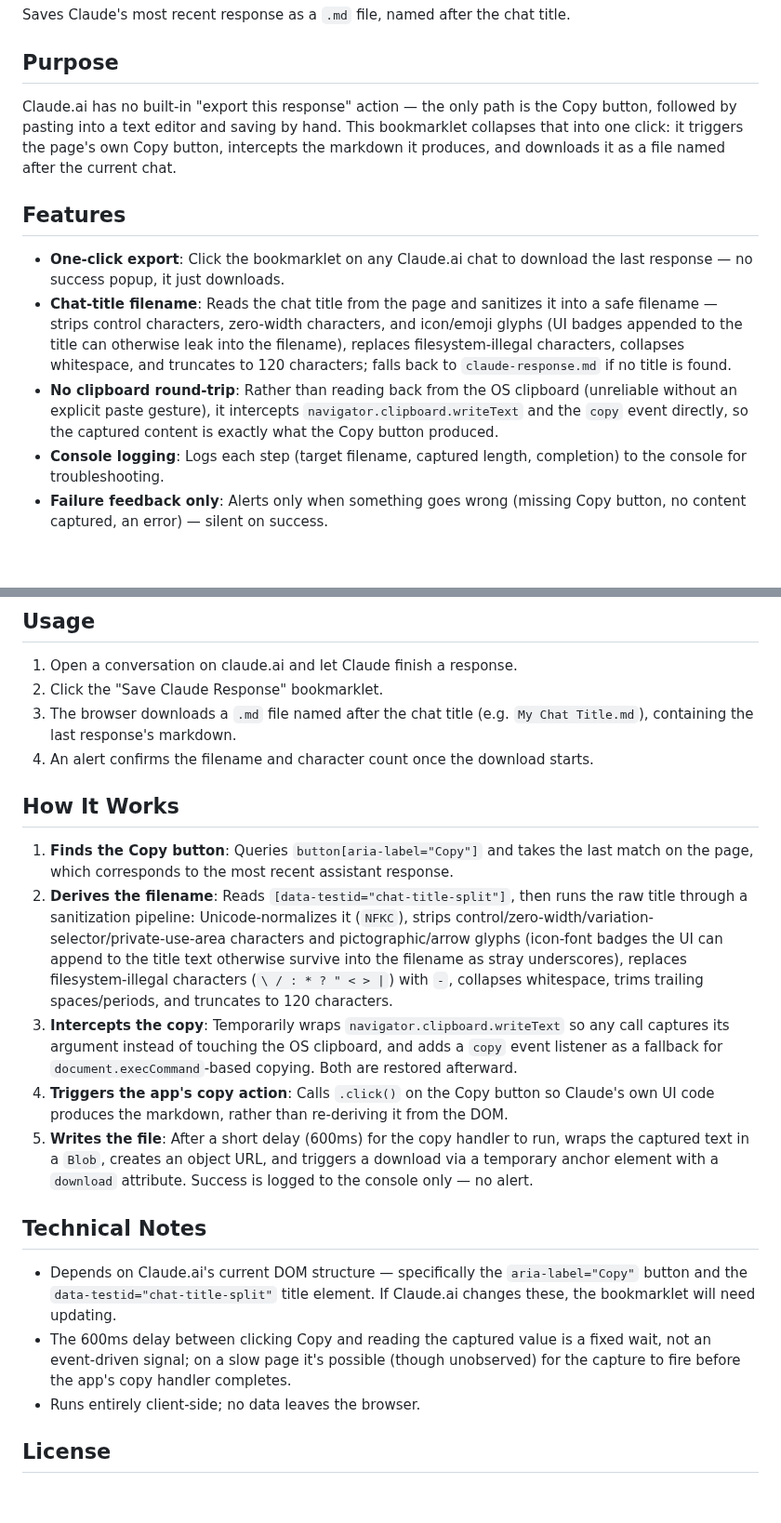
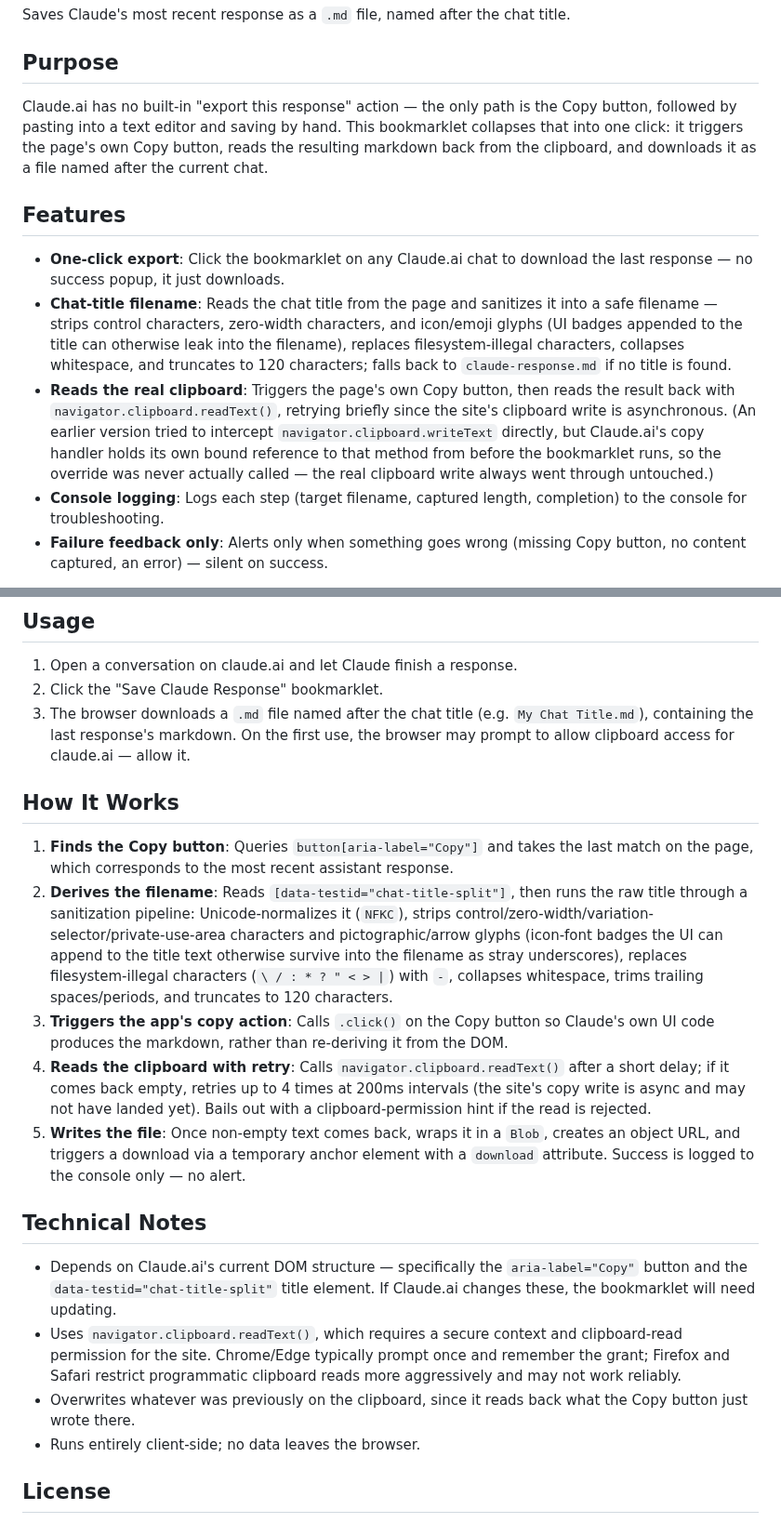
Before and after one commit to oaustegard/bookmarklets, a Markdown page: claude_save_response_README.md, 2 parts joined by grey strips. Shown at 93% size. Rendered like a GitHub page; blank space fills up the shorter version.

Commit message:
Update claude_save_response_README.md for clipboard read-back approach

```diff
--- a/claude_save_response_README.md
+++ b/claude_save_response_README.md
@@ -4,13 +4,13 @@ Saves Claude's most recent response as a `.md` file, named after the chat title.
 
 ## Purpose
 
-Claude.ai has no built-in "export this response" action — the only path is the Copy button, followed by pasting into a text editor and saving by hand. This bookmarklet collapses that into one click: it triggers the page's own Copy button, intercepts the markdown it produces, and downloads it as a file named after the current chat.
+Claude.ai has no built-in "export this response" action — the only path is the Copy button, followed by pasting into a text editor and saving by hand. This bookmarklet collapses that into one click: it triggers the page's own Copy button, reads the resulting markdown back from the clipboard, and downloads it as a file named after the current chat.
 
 ## Features
 
 - **One-click export**: Click the bookmarklet on any Claude.ai chat to download the last response — no success popup, it just downloads.
 - **Chat-title filename**: Reads the chat title from the page and sanitizes it into a safe filename — strips control characters, zero-width characters, and icon/emoji glyphs (UI badges appended to the title can otherwise leak into the filename), replaces filesystem-illegal characters, collapses whitespace, and truncates to 120 characters; falls back to `claude-response.md` if no title is found.
-- **No clipboard round-trip**: Rather than reading back from the OS clipboard (unreliable without an explicit paste gesture), it intercepts `navigator.clipboard.writeText` and the `copy` event directly, so the captured content is exactly what the Copy button produced.
+- **Reads the real clipboard**: Triggers the page's own Copy button, then reads the result back with `navigator.clipboard.readText()`, retrying briefly since the site's clipboard write is asynchronous. (An earlier version tried to intercept `navigator.clipboard.writeText` directly, but Claude.ai's copy handler holds its own bound reference to that method from before the bookmarklet runs, so the override was never actually called — the real clipboard write always went through untouched.)
 - **Console logging**: Logs each step (target filename, captured length, completion) to the console for troubleshooting.
 - **Failure feedback only**: Alerts only when something goes wrong (missing Copy button, no content captured, an error) — silent on success.
 
@@ -30,21 +30,21 @@ Claude.ai has no built-in "export this response" action — the only path is the
 
 1. Open a conversation on claude.ai and let Claude finish a response.
 2. Click the "Save Claude Response" bookmarklet.
-3. The browser downloads a `.md` file named after the chat title (e.g. `My Chat Title.md`), containing the last response's markdown.
-4. An alert confirms the filename and character count once the download starts.
+3. The browser downloads a `.md` file named after the chat title (e.g. `My Chat Title.md`), containing the last response's markdown. On the first use, the browser may prompt to allow clipboard access for claude.ai — allow it.
 
 ## How It Works
 
 1. **Finds the Copy button**: Queries `button[aria-label="Copy"]` and takes the last match on the page, which corresponds to the most recent assistant response.
 2. **Derives the filename**: Reads `[data-testid="chat-title-split"]`, then runs the raw title through a sanitization pipeline: Unicode-normalizes it (`NFKC`), strips control/zero-width/variation-selector/private-use-area characters and pictographic/arrow glyphs (icon-font badges the UI can append to the title text otherwise survive into the filename as stray underscores), replaces filesystem-illegal characters (`\ / : * ? " < > |`) with `-`, collapses whitespace, trims trailing spaces/periods, and truncates to 120 characters.
-3. **Intercepts the copy**: Temporarily wraps `navigator.clipboard.writeText` so any call captures its argument instead of touching the OS clipboard, and adds a `copy` event listener as a fallback for `document.execCommand`-based copying. Both are restored afterward.
-4. **Triggers the app's copy action**: Calls `.click()` on the Copy button so Claude's own UI code produces the markdown, rather than re-deriving it from the DOM.
-5. **Writes the file**: After a short delay (600ms) for the copy handler to run, wraps the captured text in a `Blob`, creates an object URL, and triggers a download via a temporary anchor element with a `download` attribute. Success is logged to the console only — no alert.
+3. **Triggers the app's copy action**: Calls `.click()` on the Copy button so Claude's own UI code produces the markdown, rather than re-deriving it from the DOM.
+4. **Reads the clipboard with retry**: Calls `navigator.clipboard.readText()` after a short delay; if it comes back empty, retries up to 4 times at 200ms intervals (the site's copy write is async and may not have landed yet). Bails out with a clipboard-permission hint if the read is rejected.
+5. **Writes the file**: Once non-empty text comes back, wraps it in a `Blob`, creates an object URL, and triggers a download via a temporary anchor element with a `download` attribute. Success is logged to the console only — no alert.
 
 ## Technical Notes
 
 - Depends on Claude.ai's current DOM structure — specifically the `aria-label="Copy"` button and the `data-testid="chat-title-split"` title element. If Claude.ai changes these, the bookmarklet will need updating.
-- The 600ms delay between clicking Copy and reading the captured value is a fixed wait, not an event-driven signal; on a slow page it's possible (though unobserved) for the capture to fire before the app's copy handler completes.
+- Uses `navigator.clipboard.readText()`, which requires a secure context and clipboard-read permission for the site. Chrome/Edge typically prompt once and remember the grant; Firefox and Safari restrict programmatic clipboard reads more aggressively and may not work reliably.
+- Overwrites whatever was previously on the clipboard, since it reads back what the Copy button just wrote there.
 - Runs entirely client-side; no data leaves the browser.
 
 ## License
```
